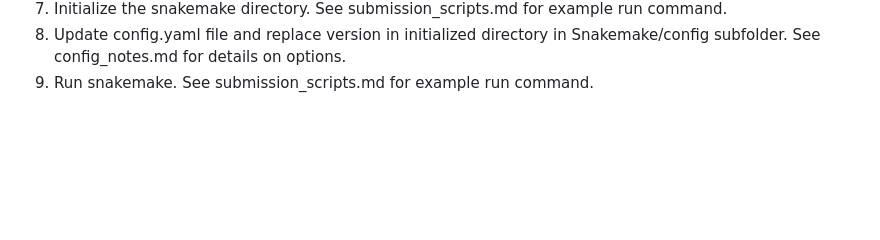
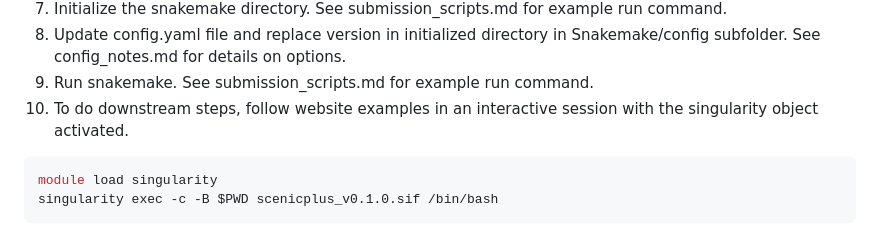
Before and after one commit to OpenOmics/scribble, a Markdown page: guides/Scenic+/General notes.md, the part around the change. GitHub-like rendering; blank space fills up the shorter version.

````diff
--- a/guides/Scenic+/General notes.md
+++ b/guides/Scenic+/General notes.md
@@ -49,3 +49,8 @@ SINGULARITY_CACHEDIR=$PWD/.${USER} singularity pull -F docker://skchronicles/sce
 7. Initialize the snakemake directory. See submission_scripts.md for example run command.
 8. Update config.yaml file and replace version in initialized directory in Snakemake/config subfolder. See config_notes.md for details on options.
 9. Run snakemake. See submission_scripts.md for example run command.
+10. To do downstream steps, follow website examples in an interactive session with the singularity object activated.
+```bash
+module load singularity
+singularity exec -c -B $PWD scenicplus_v0.1.0.sif /bin/bash
+```
````
